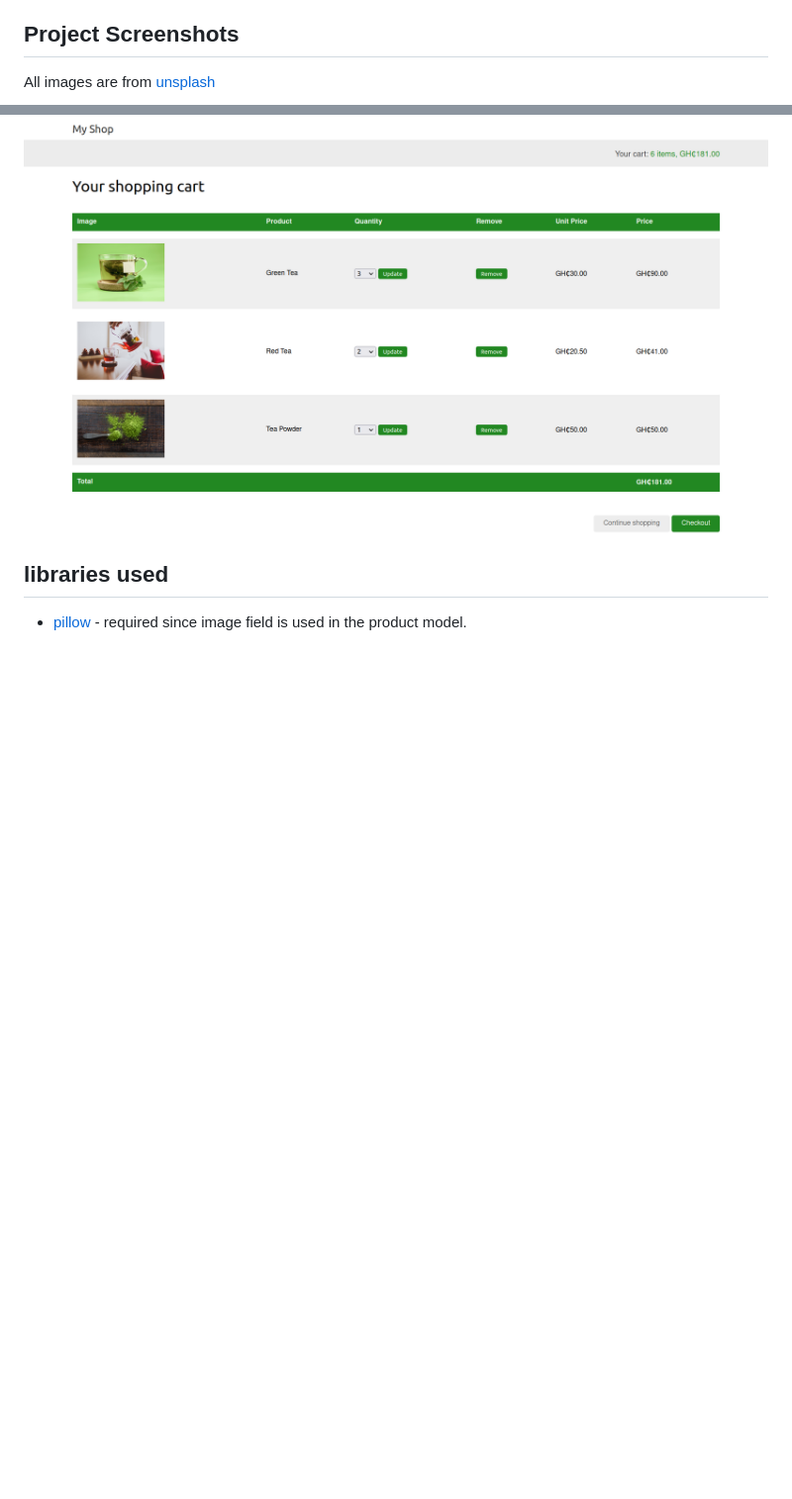
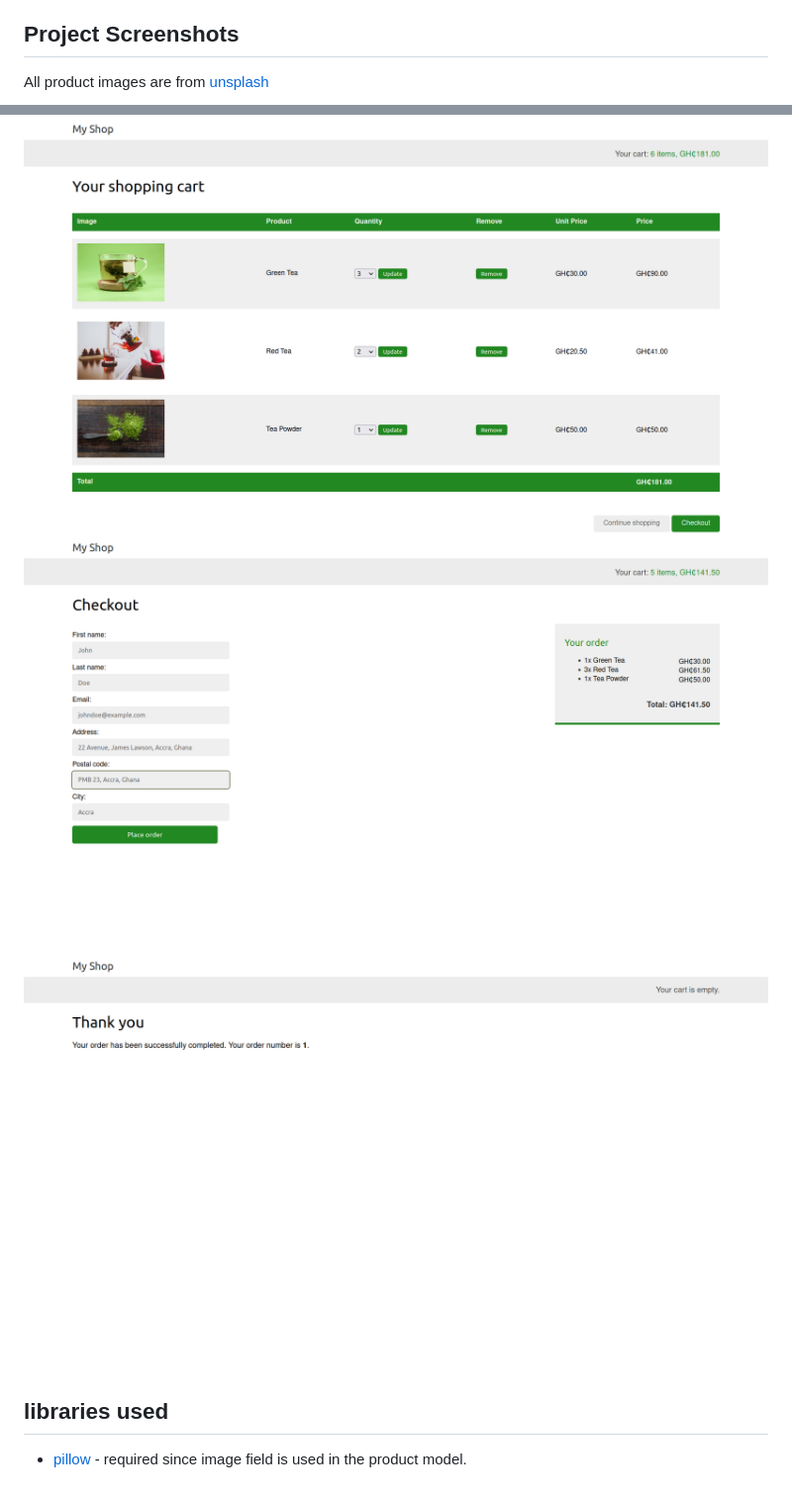
Before and after one commit to attrams/myshop, a Markdown page: README.md, 2 parts joined by grey strips. Shown: that part at 99% size. GitHub-like rendering; pictures changed too: assets/img/order_checkout.png (added), assets/img/order_completed.png (added); blank space fills up the shorter version.

```diff
--- a/README.md
+++ b/README.md
@@ -10,11 +10,14 @@ and etc.
 
 ## Project Screenshots
 
-All images are from [unsplash](https://unsplash.com/)
+All product images are from [unsplash](https://unsplash.com/)
+
 ![product list page](assets/img/product_list_page.png)
 ![product detail page](assets/img/product_detail_page.png)
 ![empty cart](assets/img/empty_cart.png)
 ![cart items](assets/img/cart_items.png)
+![order checkout](assets/img/order_checkout.png)
+![order completed](assets/img/order_completed.png)
 
 ## libraries used
 
```
